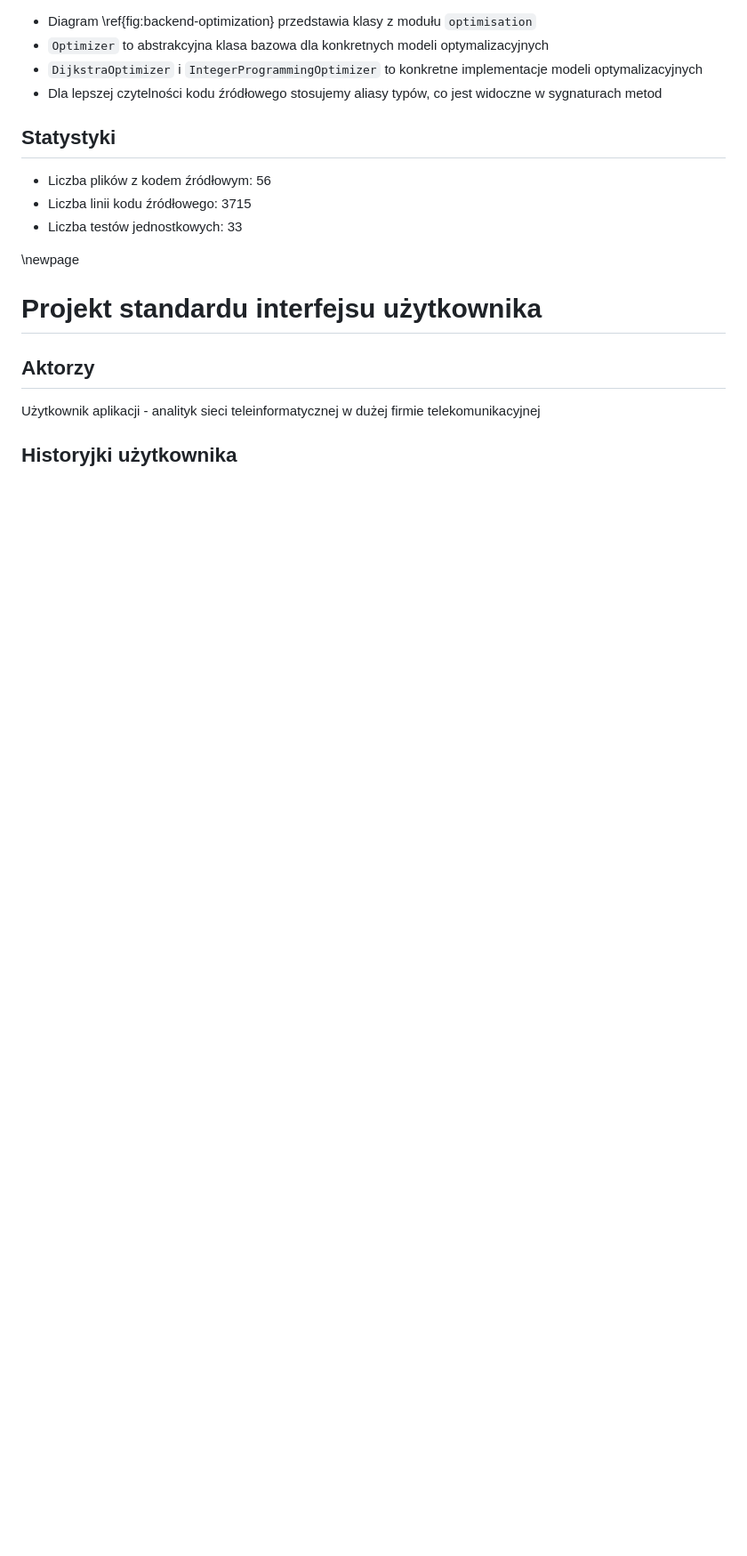
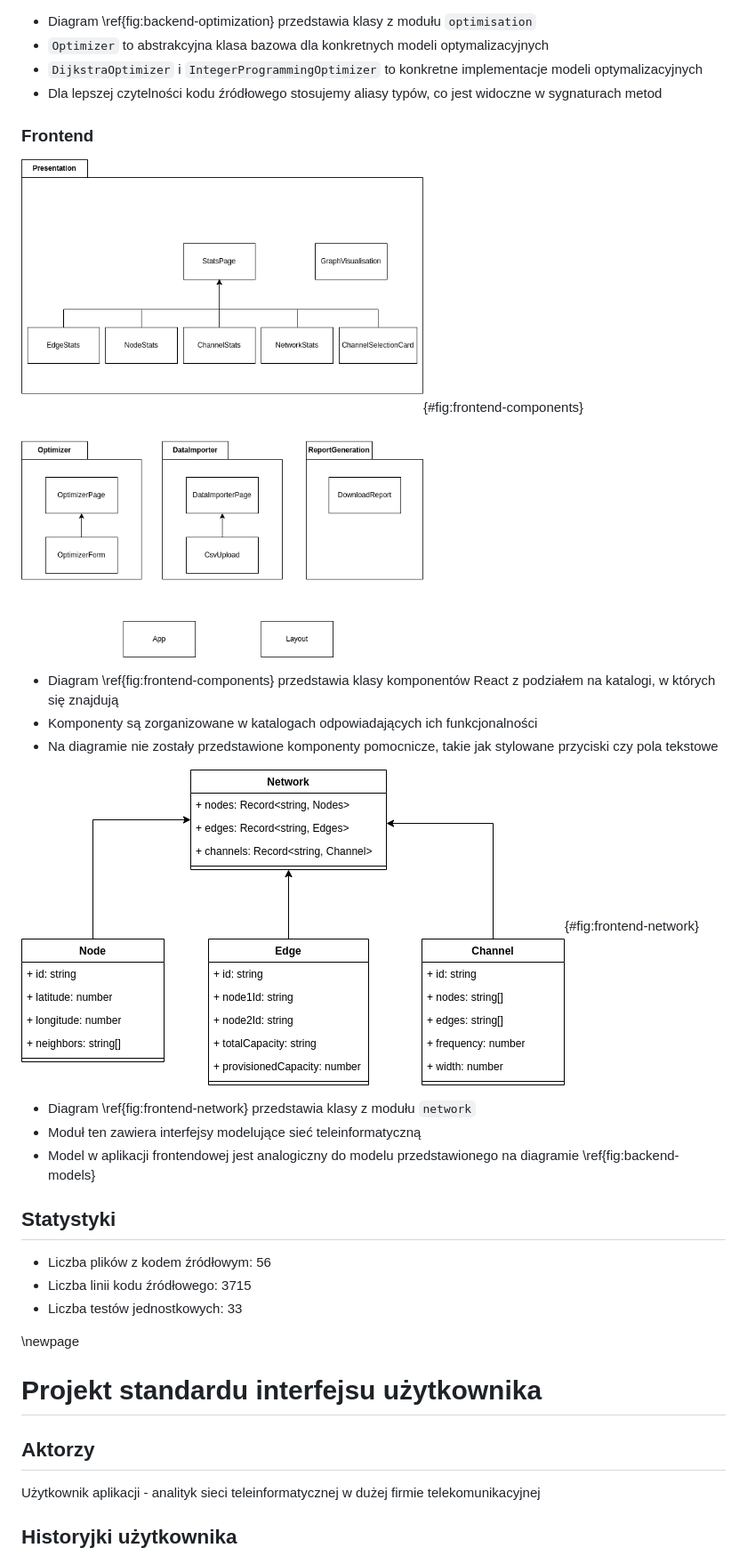
Before and after one commit to mGarbowski/pzsp2-projekt, a Markdown page: docs/master.md, the part around the change printed below. Shown: that part at 89% size. Drawn GitHub-style; pictures changed too: docs/diagrams/frontend-components.drawio.png (added), docs/diagrams/frontend-network.drawio.png (added); blank space fills up the shorter version.

Commit message:
add diagrams for frontend app

```diff
--- a/docs/master.md
+++ b/docs/master.md
@@ -451,6 +451,21 @@ Formaty plików wejściowych są opisane w punkcie \ref{requirements-analysis}.
 * `Optimizer` to abstrakcyjna klasa bazowa dla konkretnych modeli optymalizacyjnych
 * `DijkstraOptimizer` i `IntegerProgrammingOptimizer` to konkretne implementacje modeli optymalizacyjnych
 * Dla lepszej czytelności kodu źródłowego stosujemy aliasy typów, co jest widoczne w sygnaturach metod
+
+### Frontend
+
+![Diagram klas komponentów React](./diagrams/frontend-components.drawio.png){#fig:frontend-components}
+
+* Diagram \ref{fig:frontend-components} przedstawia klasy komponentów React z podziałem na katalogi, w których się znajdują
+* Komponenty są zorganizowane w katalogach odpowiadających ich funkcjonalności
+* Na diagramie nie zostały przedstawione komponenty pomocnicze, takie jak stylowane przyciski czy pola tekstowe
+
+![Diagram klas modułu `network`](./diagrams/frontend-network.drawio.png){#fig:frontend-network}
+
+* Diagram \ref{fig:frontend-network} przedstawia klasy z modułu `network`
+* Moduł ten zawiera interfejsy modelujące sieć teleinformatyczną
+* Model w aplikacji frontendowej jest analogiczny do modelu przedstawionego na diagramie \ref{fig:backend-models}
+
 
 ## Statystyki
 <!--
```
Also changed, not shown: other parts of docs/master.md (+2 -2 lines), 2 other files.
